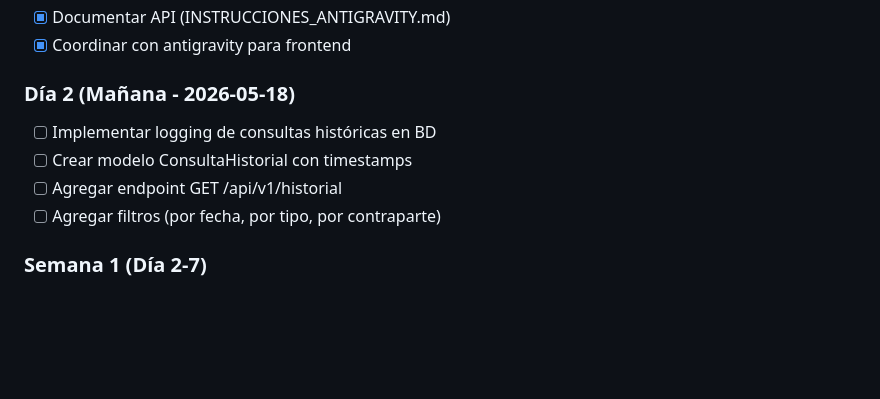
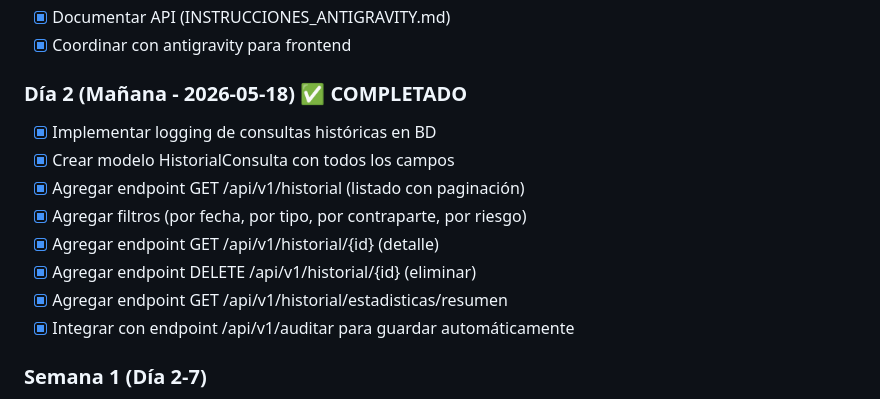
Before and after one commit to Miguel1721/sarlaft-modern, a Markdown page: COORDINACION.md, the part around one of its changes. Drawn GitHub-style; blank space fills up the shorter version.

```diff
--- a/COORDINACION.md
+++ b/COORDINACION.md
@@ -47,11 +47,15 @@
 - [x] Documentar API (INSTRUCCIONES_ANTIGRAVITY.md)
 - [x] Coordinar con antigravity para frontend
 
-### Día 2 (Mañana - 2026-05-18)
-- [ ] Implementar logging de consultas históricas en BD
-- [ ] Crear modelo ConsultaHistorial con timestamps
-- [ ] Agregar endpoint GET /api/v1/historial
-- [ ] Agregar filtros (por fecha, por tipo, por contraparte)
+### Día 2 (Mañana - 2026-05-18) ✅ COMPLETADO
+- [x] Implementar logging de consultas históricas en BD
+- [x] Crear modelo HistorialConsulta con todos los campos
+- [x] Agregar endpoint GET /api/v1/historial (listado con paginación)
+- [x] Agregar filtros (por fecha, por tipo, por contraparte, por riesgo)
+- [x] Agregar endpoint GET /api/v1/historial/{id} (detalle)
+- [x] Agregar endpoint DELETE /api/v1/historial/{id} (eliminar)
+- [x] Agregar endpoint GET /api/v1/historial/estadisticas/resumen
+- [x] Integrar con endpoint /api/v1/auditar para guardar automáticamente
 
 ### Semana 1 (Día 2-7)
 - [ ] Servicio de notificaciones por email
```
Also changed, not shown: other parts of COORDINACION.md (+1 -1 lines), INFORME_HISTORIAL.md (added, +298 -0 lines).
